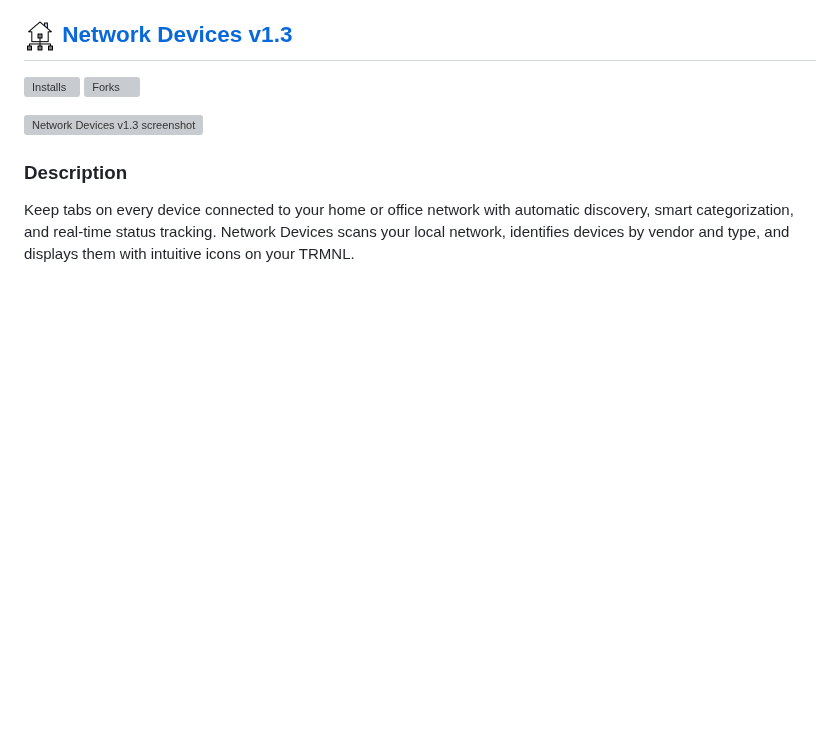
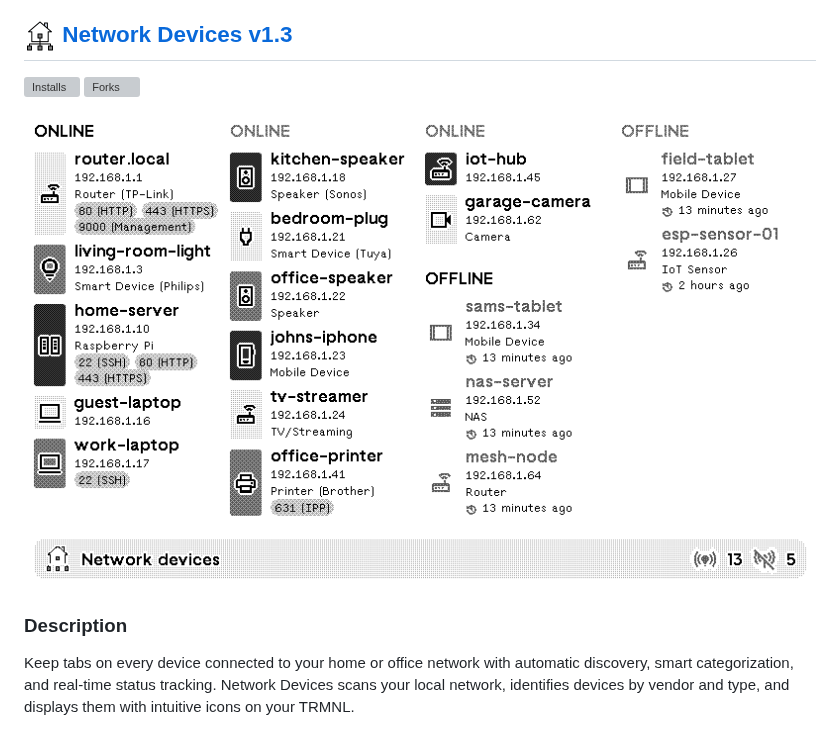
Before and after one commit to ExcuseMi/trmnl-network-devices-plugin, a Markdown page: README.md, the part around one of its changes. Rendered like a GitHub page; pictures changed too: assets/plugin-images/189338_screenshot.png; blank space fills up the shorter version; grey boxes are pictures that could not be loaded.

```diff
--- a/README.md
+++ b/README.md
@@ -149,7 +149,7 @@ MIT
 
 ![Installs](https://trmnl-badges.gohk.xyz/badge/installs?recipe=189338) ![Forks](https://trmnl-badges.gohk.xyz/badge/forks?recipe=189338)
 
-![Network Devices v1.3 screenshot](assets/plugin-images/189338_screenshot.bmp)
+![Network Devices v1.3 screenshot](assets/plugin-images/189338_screenshot.png)
 
 ### Description
 Keep tabs on every device connected to your home or office network with automatic discovery, smart categorization, and real-time status tracking. Network Devices scans your local network, identifies devices by vendor and type, and displays them with intuitive icons on your TRMNL.<br /><br />Features:<br />• Automatic device detection via arp-scan and nmap<br />• Smart vendor identification from MAC addresses<br />• Offline tracking - see when devices disconnect<br />• Port scanning with customizable labels<br />• Customizable names, icons, and device types<br />• Clean, modern interface with Material Symbols icons<br /><br />Requires a Docker container running on your network (5 min setup). Perfect for monitoring IoT devices, tracking network usage, or keeping an eye on who's connected.<br /><br /><strong>Changelog:</strong><br />• <strong>v1.3:</strong> <strong>fixes #3: Deduplicate devices with same IP by keeping lowest MAC.</strong><br />• <strong>v1.2:</strong> <strong>Added the device running the network-scanner in the report.</strong><br />• <strong>v1.1:</strong> <strong>Added port scanning.</strong><br />Update your network-scanner and enable the .env properties (see the updated .env.axample )<br />
```
Also changed, not shown: other parts of README.md (+1 -1 lines).
